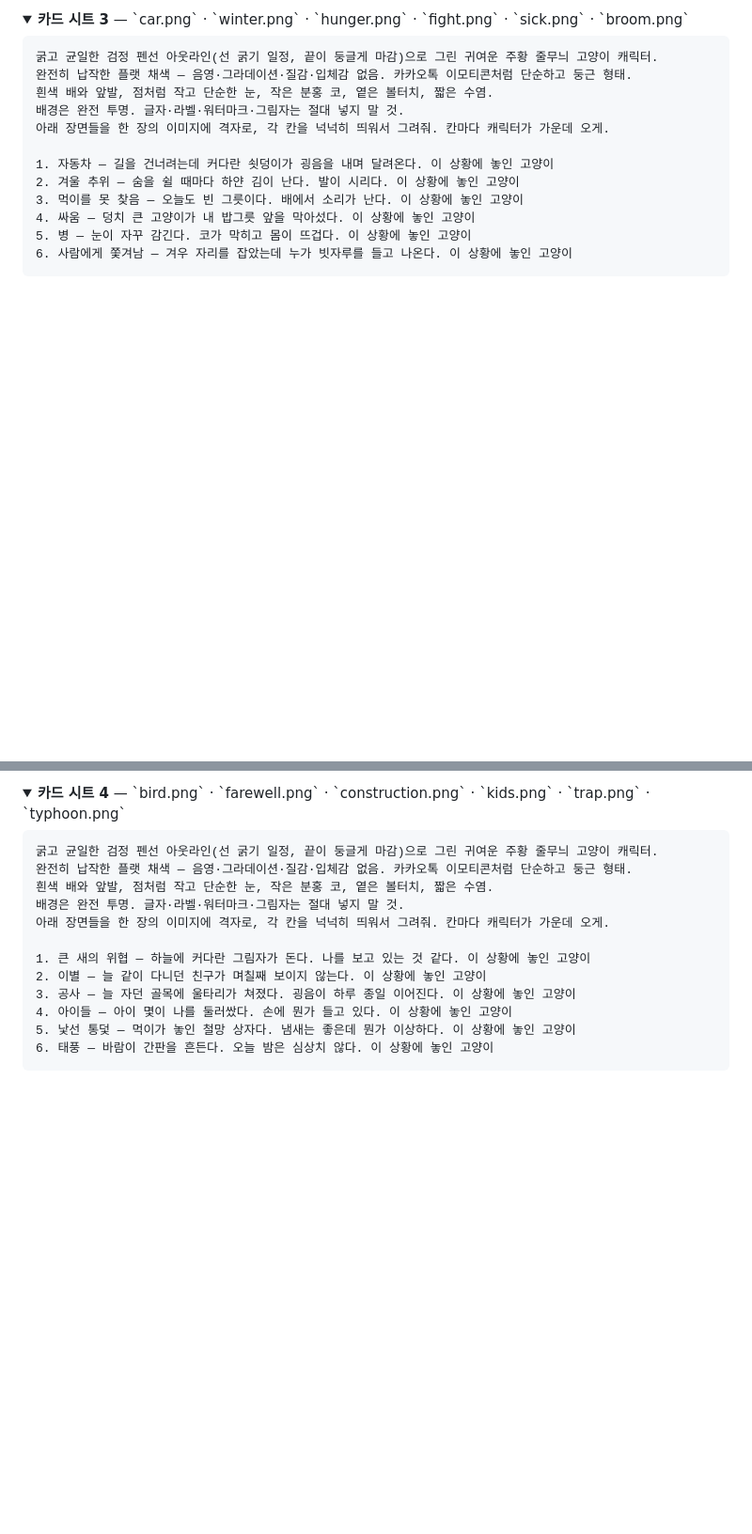
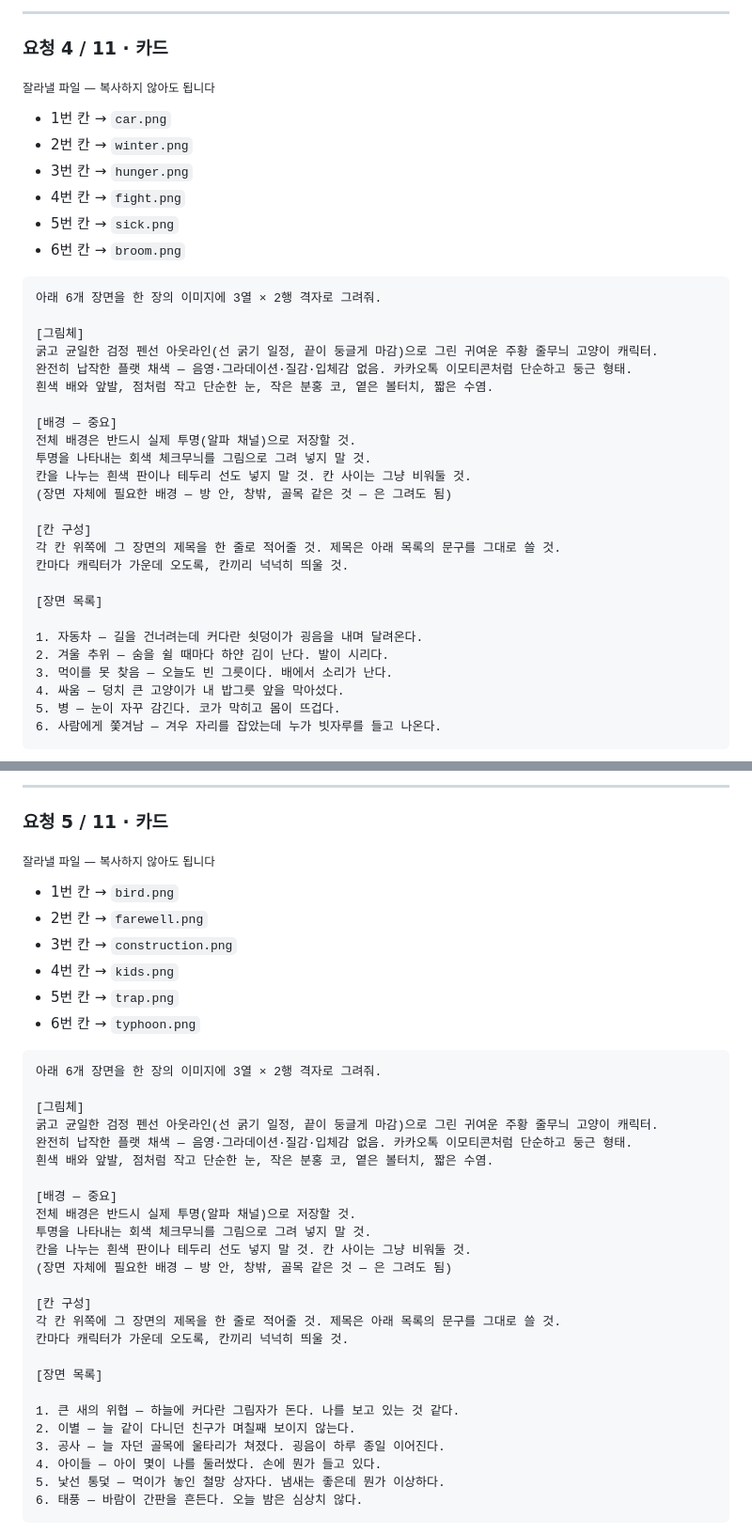
Before and after one commit to choongchoongee-star/swiper, a Markdown page: assets/README.md, 2 parts joined by grey strips. Shown at 94% size. Rendered like a GitHub page; folded sections open; blank space fills up the shorter version.

````diff
--- a/assets/README.md
+++ b/assets/README.md
@@ -92,18 +144,40 @@
 
-<details>
-<summary><b>카드 시트 3</b> — `car.png` · `winter.png` · `hunger.png` · `fight.png` · `sick.png` · `broom.png`</summary>
+---
+
+### 요청 4 / 11 · 카드
+
+<sub>잘라낼 파일 — 복사하지 않아도 됩니다</sub>
+- 1번 칸 → `car.png`
+- 2번 칸 → `winter.png`
+- 3번 칸 → `hunger.png`
+- 4번 칸 → `fight.png`
+- 5번 칸 → `sick.png`
+- 6번 칸 → `broom.png`
 
 ```
+아래 6개 장면을 한 장의 이미지에 3열 × 2행 격자로 그려줘.
+
+[그림체]
 굵고 균일한 검정 펜선 아웃라인(선 굵기 일정, 끝이 둥글게 마감)으로 그린 귀여운 주황 줄무늬 고양이 캐릭터.
 완전히 납작한 플랫 채색 — 음영·그라데이션·질감·입체감 없음. 카카오톡 이모티콘처럼 단순하고 둥근 형태.
 흰색 배와 앞발, 점처럼 작고 단순한 눈, 작은 분홍 코, 옅은 볼터치, 짧은 수염.
-배경은 완전 투명. 글자·라벨·워터마크·그림자는 절대 넣지 말 것.
-아래 장면들을 한 장의 이미지에 격자로, 각 칸을 넉넉히 띄워서 그려줘. 칸마다 캐릭터가 가운데 오게.
 
-1. 자동차 — 길을 건너려는데 커다란 쇳덩이가 굉음을 내며 달려온다. 이 상황에 놓인 고양이
-2. 겨울 추위 — 숨을 쉴 때마다 하얀 김이 난다. 발이 시리다. 이 상황에 놓인 고양이
-3. 먹이를 못 찾음 — 오늘도 빈 그릇이다. 배에서 소리가 난다. 이 상황에 놓인 고양이
-4. 싸움 — 덩치 큰 고양이가 내 밥그릇 앞을 막아섰다. 이 상황에 놓인 고양이
-5. 병 — 눈이 자꾸 감긴다. 코가 막히고 몸이 뜨겁다. 이 상황에 놓인 고양이
-6. 사람에게 쫓겨남 — 겨우 자리를 잡았는데 누가 빗자루를 들고 나온다. 이 상황에 놓인 고양이
+[배경 — 중요]
+전체 배경은 반드시 실제 투명(알파 채널)으로 저장할 것.
+투명을 나타내는 회색 체크무늬를 그림으로 그려 넣지 말 것.
+칸을 나누는 흰색 판이나 테두리 선도 넣지 말 것. 칸 사이는 그냥 비워둘 것.
+(장면 자체에 필요한 배경 — 방 안, 창밖, 골목 같은 것 — 은 그려도 됨)
+
+[칸 구성]
+각 칸 위쪽에 그 장면의 제목을 한 줄로 적어줄 것. 제목은 아래 목록의 문구를 그대로 쓸 것.
+칸마다 캐릭터가 가운데 오도록, 칸끼리 넉넉히 띄울 것.
+
+[장면 목록]
+
+1. 자동차 — 길을 건너려는데 커다란 쇳덩이가 굉음을 내며 달려온다.
+2. 겨울 추위 — 숨을 쉴 때마다 하얀 김이 난다. 발이 시리다.
+3. 먹이를 못 찾음 — 오늘도 빈 그릇이다. 배에서 소리가 난다.
+4. 싸움 — 덩치 큰 고양이가 내 밥그릇 앞을 막아섰다.
+5. 병 — 눈이 자꾸 감긴다. 코가 막히고 몸이 뜨겁다.
+6. 사람에게 쫓겨남 — 겨우 자리를 잡았는데 누가 빗자루를 들고 나온다.
 ```
@@ -111,18 +184,40 @@
 
-<details>
-<summary><b>카드 시트 4</b> — `bird.png` · `farewell.png` · `construction.png` · `kids.png` · `trap.png` · `typhoon.png`</summary>
+---
+
+### 요청 5 / 11 · 카드
+
+<sub>잘라낼 파일 — 복사하지 않아도 됩니다</sub>
+- 1번 칸 → `bird.png`
+- 2번 칸 → `farewell.png`
+- 3번 칸 → `construction.png`
+- 4번 칸 → `kids.png`
+- 5번 칸 → `trap.png`
+- 6번 칸 → `typhoon.png`
 
 ```
+아래 6개 장면을 한 장의 이미지에 3열 × 2행 격자로 그려줘.
+
+[그림체]
 굵고 균일한 검정 펜선 아웃라인(선 굵기 일정, 끝이 둥글게 마감)으로 그린 귀여운 주황 줄무늬 고양이 캐릭터.
 완전히 납작한 플랫 채색 — 음영·그라데이션·질감·입체감 없음. 카카오톡 이모티콘처럼 단순하고 둥근 형태.
 흰색 배와 앞발, 점처럼 작고 단순한 눈, 작은 분홍 코, 옅은 볼터치, 짧은 수염.
-배경은 완전 투명. 글자·라벨·워터마크·그림자는 절대 넣지 말 것.
-아래 장면들을 한 장의 이미지에 격자로, 각 칸을 넉넉히 띄워서 그려줘. 칸마다 캐릭터가 가운데 오게.
 
-1. 큰 새의 위협 — 하늘에 커다란 그림자가 돈다. 나를 보고 있는 것 같다. 이 상황에 놓인 고양이
-2. 이별 — 늘 같이 다니던 친구가 며칠째 보이지 않는다. 이 상황에 놓인 고양이
-3. 공사 — 늘 자던 골목에 울타리가 쳐졌다. 굉음이 하루 종일 이어진다. 이 상황에 놓인 고양이
-4. 아이들 — 아이 몇이 나를 둘러쌌다. 손에 뭔가 들고 있다. 이 상황에 놓인 고양이
-5. 낯선 통덫 — 먹이가 놓인 철망 상자다. 냄새는 좋은데 뭔가 이상하다. 이 상황에 놓인 고양이
-6. 태풍 — 바람이 간판을 흔든다. 오늘 밤은 심상치 않다. 이 상황에 놓인 고양이
+[배경 — 중요]
+전체 배경은 반드시 실제 투명(알파 채널)으로 저장할 것.
+투명을 나타내는 회색 체크무늬를 그림으로 그려 넣지 말 것.
+칸을 나누는 흰색 판이나 테두리 선도 넣지 말 것. 칸 사이는 그냥 비워둘 것.
+(장면 자체에 필요한 배경 — 방 안, 창밖, 골목 같은 것 — 은 그려도 됨)
+
+[칸 구성]
+각 칸 위쪽에 그 장면의 제목을 한 줄로 적어줄 것. 제목은 아래 목록의 문구를 그대로 쓸 것.
+칸마다 캐릭터가 가운데 오도록, 칸끼리 넉넉히 띄울 것.
+
+[장면 목록]
+
+1. 큰 새의 위협 — 하늘에 커다란 그림자가 돈다. 나를 보고 있는 것 같다.
+2. 이별 — 늘 같이 다니던 친구가 며칠째 보이지 않는다.
+3. 공사 — 늘 자던 골목에 울타리가 쳐졌다. 굉음이 하루 종일 이어진다.
+4. 아이들 — 아이 몇이 나를 둘러쌌다. 손에 뭔가 들고 있다.
+5. 낯선 통덫 — 먹이가 놓인 철망 상자다. 냄새는 좋은데 뭔가 이상하다.
+6. 태풍 — 바람이 간판을 흔든다. 오늘 밤은 심상치 않다.
 ```
````
Also changed, not shown: other parts of assets/README.md (+284 -108 lines).
